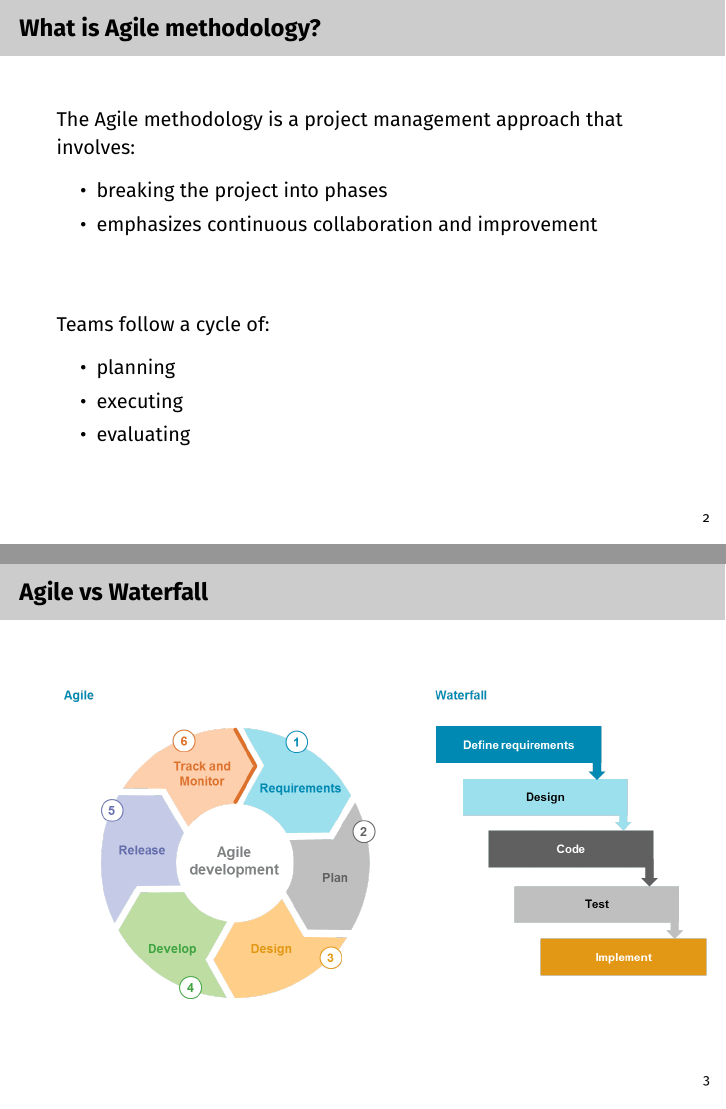
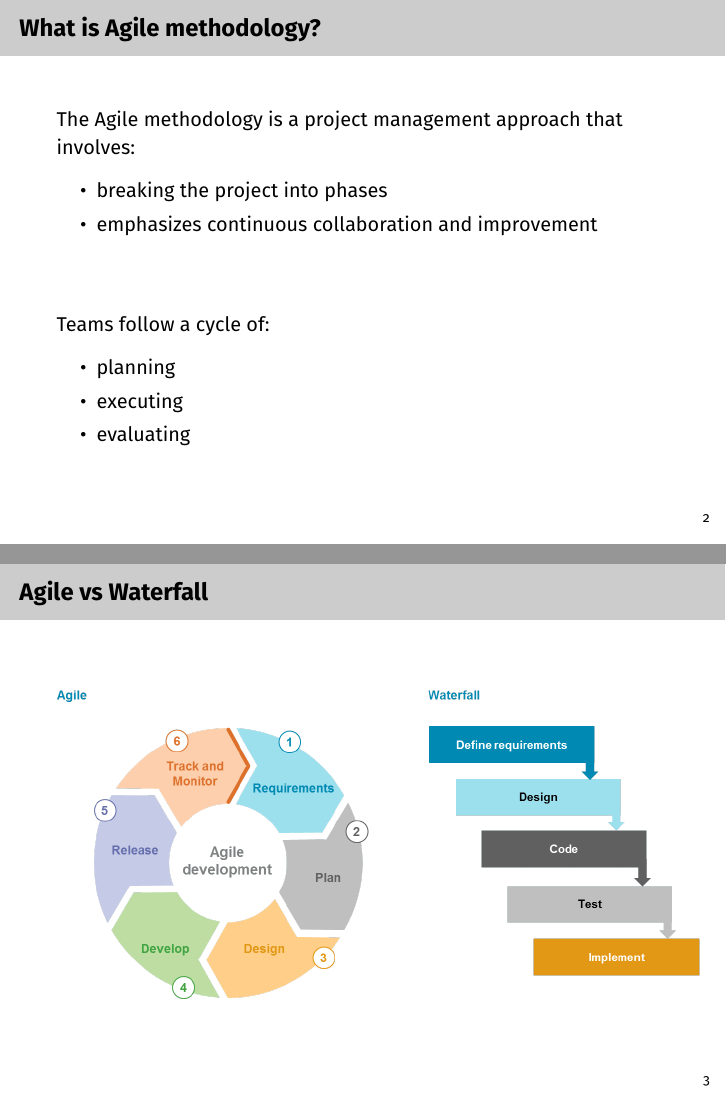
Before and after one commit to master-csmi/2024_team_superagile, LaTeX slides (main.tex): pages 2 and 3 of 18, joined at a grey line. Compiled offline with pdfLaTeX.

Commit message:
1st image placement

```diff
--- a/main.tex
+++ b/main.tex
@@ -40,7 +40,7 @@ Teams follow a cycle of:
 % PA %%%%%%%%%%%%%%%%%%%%%%%%%%%%%%%%%%%%%%%%%%%%%%%%%%%%%%%%%%%%%%%%%%%%%%%%%%
 \begin{frame}{Agile vs Waterfall}
   \vspace{0.5cm}
-  \adjincludegraphics[height=6cm,trim={0 5cm 0 0},clip]{images/agileWater.png}
+  \adjincludegraphics[height=6cm,trim={0.5cm 5cm 0 0},clip]{images/agileWater.png}
 \end{frame}
 
 \begin{frame}{Agile vs Waterfall}
```
Also changed, not shown: main.pdf, 1 other file.
